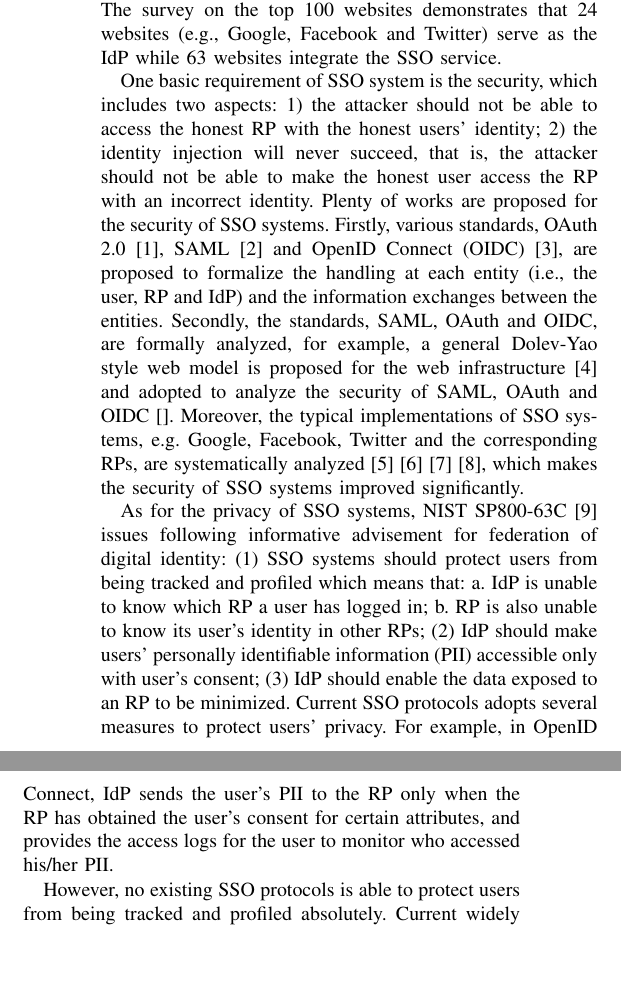
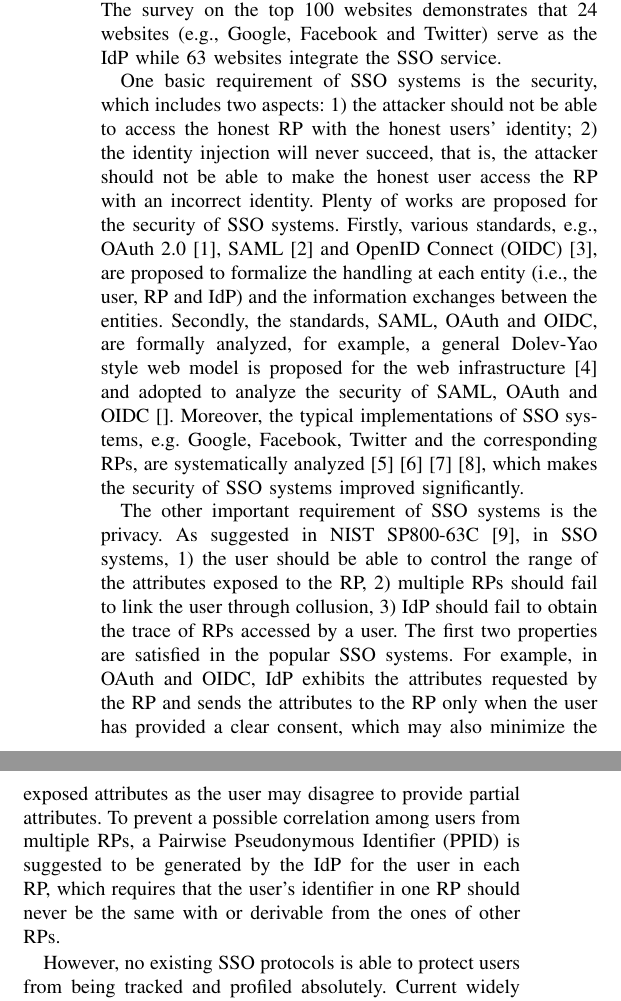
Before and after one commit to cqguo/OIDC-latex, a LaTeX paper (OIDC.tex, which reads chap/introduction.tex): two parts of the columns of page 1 of 10, joined at a grey line, cut so that both start at the same text, the shorter picture padded with empty space. Compiled offline with pdfLaTeX; a missing font is replaced by an installed copy or a similar font; a LaTeX package or settings file that is missing is left out.

Commit message:
para3 in intro

```diff
--- a/chap/introduction.tex
+++ b/chap/introduction.tex
@@ -24,8 +24,8 @@ The survey on the top 100 websites demonstrates that 24 websites (e.g., Google,
 %SAML, OAuth and OIDC are formally analyzed based on the web infrastructure model.
 %The typical SSO solutions, e.g. Google, Facebook and Twitter, has been analyzed and the security has been improved significantly.
 
-One basic requirement of SSO system is the security, which includes two aspects: 1) the attacker should not be able to access the honest RP with the honest users' identity; 2) the identity injection will never succeed, that is, the attacker should not be able to make the honest user access the RP with an incorrect identity. Plenty of works are proposed for the security of SSO systems.
-Firstly, various standards,  OAuth 2.0~\cite{rfc6749}, SAML~\cite{SAML} and OpenID Connect (OIDC)~\cite{OpenIDConnect}, are proposed to formalize the handling at each entity (i.e.,  the user, RP and IdP)  and the information exchanges between the entities.
+One basic requirement of SSO systems is the security, which includes two aspects: 1) the attacker should not be able to access the honest RP with the honest users' identity; 2) the identity injection will never succeed, that is, the attacker should not be able to make the honest user access the RP with an incorrect identity. Plenty of works are proposed for the security of SSO systems.
+Firstly, various standards, e.g., OAuth 2.0~\cite{rfc6749}, SAML~\cite{SAML} and OpenID Connect (OIDC)~\cite{OpenIDConnect}, are proposed to formalize the handling at each entity (i.e.,  the user, RP and IdP)  and the information exchanges between the entities.
 Secondly, the standards, SAML, OAuth and OIDC, are formally analyzed, for example, a general Dolev-Yao style web model is proposed for the web infrastructure~\cite{webmodel} and adopted to analyze the security of SAML, OAuth and OIDC~\cite{}.
 Moreover, the typical implementations of SSO systems, e.g. Google, Facebook, Twitter and the corresponding RPs, are systematically analyzed~\cite{WangCW12}~\cite{FettKS16}~\cite{ZhouE14}~\cite{WangZLG16}, which makes  the security of SSO systems improved significantly.
 
@@ -34,8 +34,10 @@ Moreover, the typical implementations of SSO systems, e.g. Google, Facebook, Twi
 
 %Security and privacy are important in SSO systems. The security of SSO protocols and implementations are systematically analyzed~\cite{WangCW12}~\cite{FettKS16}~\cite{ZhouE14}~\cite{WangZLG16}. SAML, OAuth and OIDC are formally analyzed based on the web infrastructure model. The typical SSO solutions, e.g. Google, Facebook and Twitter, has been analyzed and the security has been improved significantly.
 
+The other important requirement of SSO systems is the privacy. As suggested in NIST SP800-63C~\cite{NIST2017draft}, in SSO systems,
+1) the user should be able to control the range of the attributes exposed to the RP, 2) multiple RPs should fail to link the user through collusion, 3) IdP should fail to obtain the trace of RPs accessed by a user. The first two properties are satisfied in the popular SSO systems. For example, in OAuth and OIDC, IdP exhibits the  attributes requested by the RP and sends the attributes to the RP only when the user has provided a clear consent, which may also minimize the exposed attributes as the user may disagree to provide partial attributes. To prevent a possible correlation among users from multiple RPs, a Pairwise Pseudonymous Identifier (PPID) is suggested to be generated by the IdP for the user in each RP, which requires that  the user's identifier in one RP should never be the same with or derivable from the ones of other RPs.
 
-As for the privacy of SSO systems, NIST SP800-63C~\cite{NIST2017draft} issues following informative advisement for federation of digital identity: (1) SSO systems should protect users from being tracked and profiled which means that: a. IdP is unable to know which RP a user has logged in; b. RP is also unable to know its user's identity in other RPs; (2) IdP should make users' personally identifiable information (PII) accessible only with user's consent; (3) IdP should enable the data exposed to an RP to be minimized. Current SSO protocols adopts several measures to protect users' privacy. For example, in OpenID Connect, IdP sends the user's PII to the RP only when the RP has obtained the user's consent for certain attributes, and provides the access logs for the user to monitor who accessed his/her PII.
+%As for the privacy of SSO systems, NIST SP800-63C~\cite{NIST2017draft} issues following informative advisement for federation of digital identity: (1) SSO systems should protect users from being tracked and profiled which means that: a. IdP is unable to know which RP a user has logged in; b. RP is also unable to know its user's identity in other RPs; (2) IdP should make users' personally identifiable information (PII) accessible only with user's consent; (3) IdP should enable the data exposed to an RP to be minimized. Current SSO protocols adopts several measures to protect users' privacy. For example, in OpenID Connect, IdP sends the user's PII to the RP only when the RP has obtained the user's consent for certain attributes, and provides the access logs for the user to monitor who accessed his/her PII.
 
 However, no existing SSO protocols is able to protect users from being tracked and profiled absolutely.
 Current widely adopted SSO protocols (e.g., OpenID Connect) protect the user from a possible correlation among RPs by using Pairwise Pseudonymous Identifier (PPID)~\cite{OpenIDConnect}.
```
